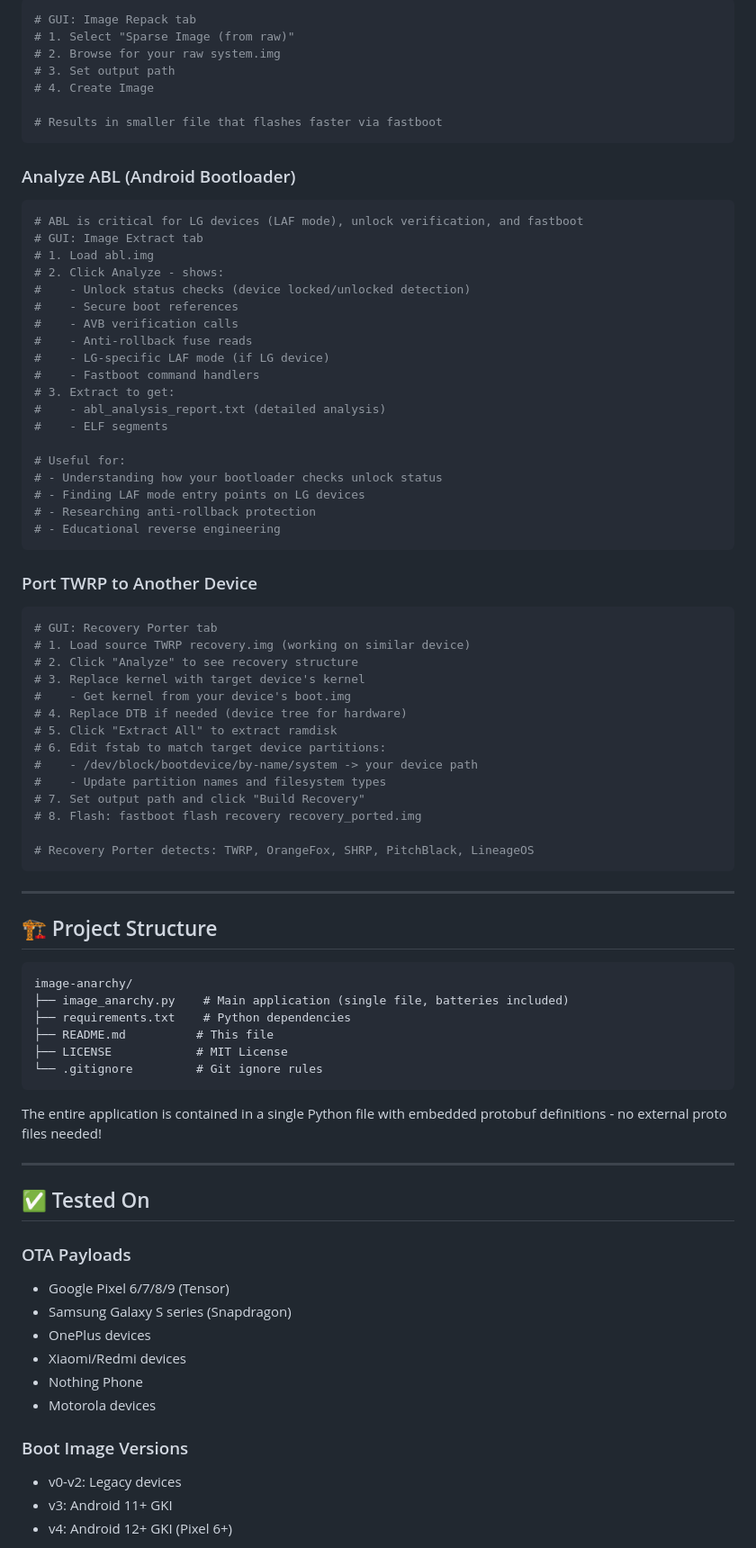
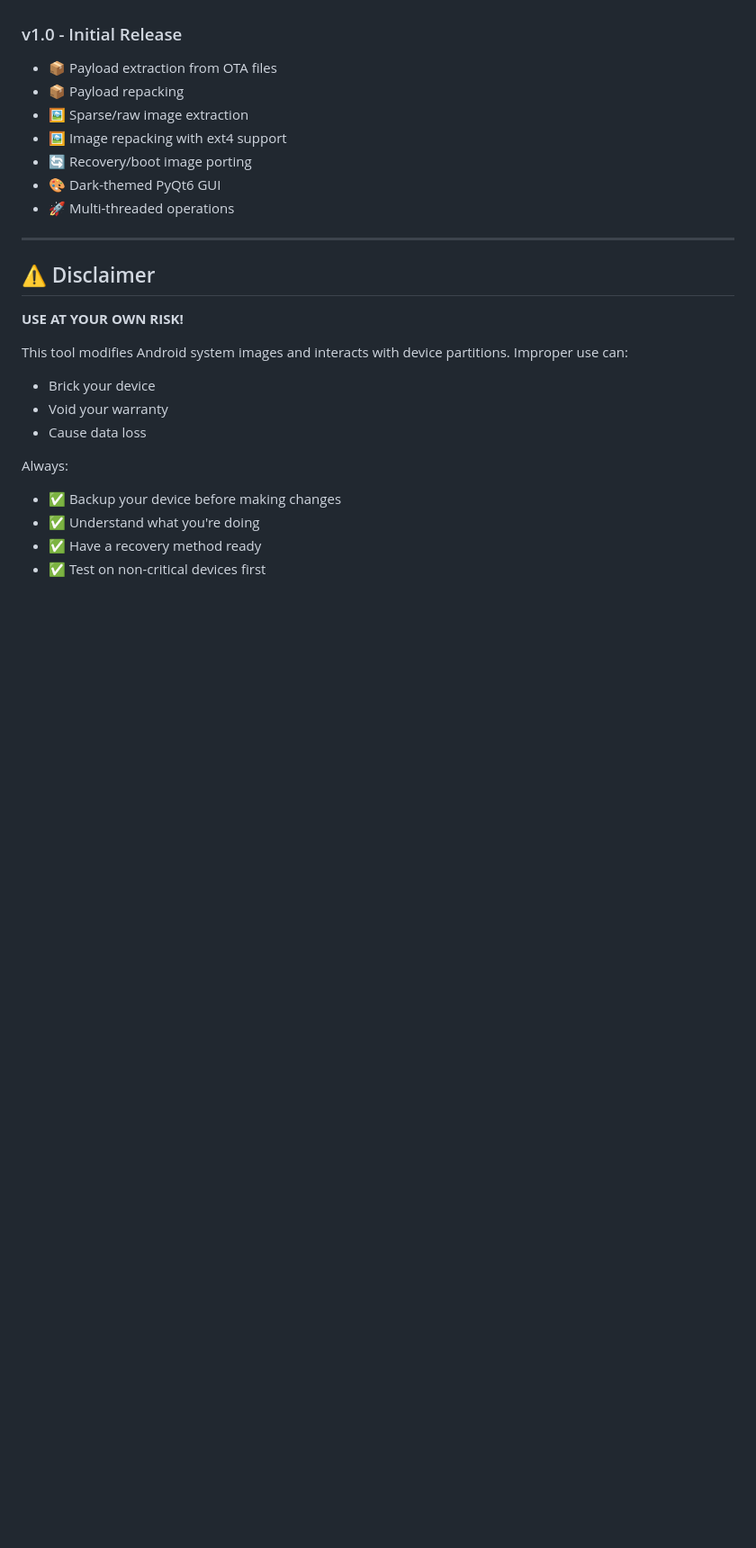
Before and after one commit to vehoelite/image-anarchy, a Markdown page: README.md, the part around one of its changes. Shown at 90% size. GitHub-like rendering; blank space fills up the shorter version.

````diff
--- a/README.md
+++ b/README.md
@@ -260,85 +283,26 @@ python image_anarchy.py --extract payload.bin -i boot
-```bash
-# GUI: Image Repack tab
-# 1. Select "Sparse Image (from raw)"
-# 2. Browse for your raw system.img
-# 3. Set output path
-# 4. Create Image
-
-# Results in smaller file that flashes faster via fastboot
-```
-
-### Analyze ABL (Android Bootloader)
-
-```bash
-# ABL is critical for LG devices (LAF mode), unlock verification, and fastboot
-# GUI: Image Extract tab
-# 1. Load abl.img
-# 2. Click Analyze - shows:
-#    - Unlock status checks (device locked/unlocked detection)
-#    - Secure boot references
-#    - AVB verification calls
-#    - Anti-rollback fuse reads
-#    - LG-specific LAF mode (if LG device)
-#    - Fastboot command handlers
-# 3. Extract to get:
-#    - abl_analysis_report.txt (detailed analysis)
-#    - ELF segments
-
-# Useful for:
-# - Understanding how your bootloader checks unlock status
-# - Finding LAF mode entry points on LG devices
-# - Researching anti-rollback protection
-# - Educational reverse engineering
-```
-
-### Port TWRP to Another Device
-
-```bash
-# GUI: Recovery Porter tab
-# 1. Load source TWRP recovery.img (working on similar device)
-# 2. Click "Analyze" to see recovery structure
-# 3. Replace kernel with target device's kernel
-#    - Get kernel from your device's boot.img
-# 4. Replace DTB if needed (device tree for hardware)
-# 5. Click "Extract All" to extract ramdisk
-# 6. Edit fstab to match target device partitions:
-#    - /dev/block/bootdevice/by-name/system -> your device path
-#    - Update partition names and filesystem types
-# 7. Set output path and click "Build Recovery"
-# 8. Flash: fastboot flash recovery recovery_ported.img
-
-# Recovery Porter detects: TWRP, OrangeFox, SHRP, PitchBlack, LineageOS
-```
+### v1.0 - Initial Release
+- 📦 Payload extraction from OTA files
+- 📦 Payload repacking
+- 🖼️ Sparse/raw image extraction
+- 🖼️ Image repacking with ext4 support
+- 🔄 Recovery/boot image porting
+- 🎨 Dark-themed PyQt6 GUI
+- 🚀 Multi-threaded operations
 
 ---
 
-## 🏗️ Project Structure
+## ⚠️ Disclaimer
 
-```
-image-anarchy/
-├── image_anarchy.py    # Main application (single file, batteries included)
-├── requirements.txt    # Python dependencies
-├── README.md          # This file
-├── LICENSE            # MIT License
-└── .gitignore         # Git ignore rules
-```
+**USE AT YOUR OWN RISK!**
 
-The entire application is contained in a single Python file with embedded protobuf definitions - no external proto files needed!
+This tool modifies Android system images and interacts with device partitions. Improper use can:
+- Brick your device
+- Void your warranty
+- Cause data loss
 
----
+Always:
+- ✅ Backup your device before making changes
+- ✅ Understand what you're doing
+- ✅ Have a recovery method ready
+- ✅ Test on non-critical devices first
 
-## ✅ Tested On
-
-### OTA Payloads
-- Google Pixel 6/7/8/9 (Tensor)
-- Samsung Galaxy S series (Snapdragon)
-- OnePlus devices
-- Xiaomi/Redmi devices
-- Nothing Phone
-- Motorola devices
-
-### Boot Image Versions
-- v0-v2: Legacy devices
-- v3: Android 11+ GKI
-- v4: Android 12+ GKI (Pixel 6+)
-
````
Also changed, not shown: other parts of README.md (+260 -290 lines).
